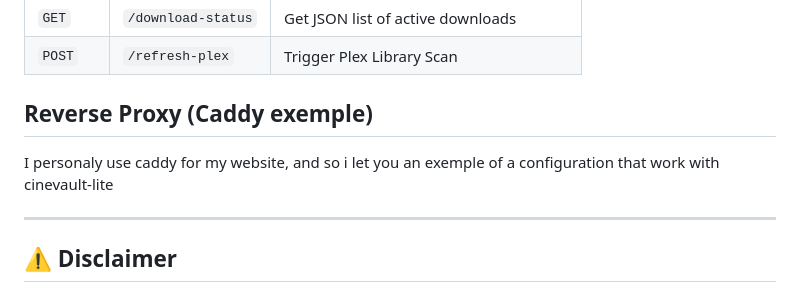
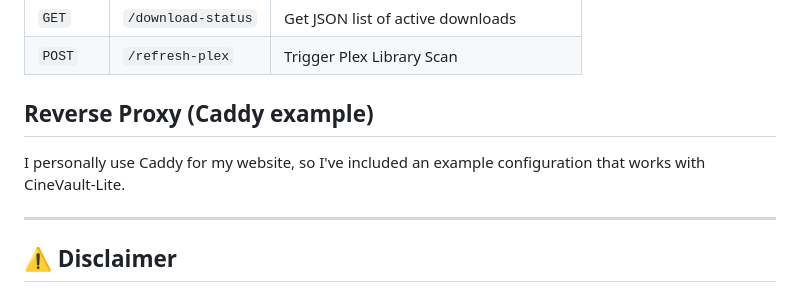
Before and after one commit to NoNoBzH22/CineVault-Lite, a Markdown page: README.md, the part around the change. GitHub-like rendering.

```diff
--- a/README.md
+++ b/README.md
@@ -111,8 +111,8 @@ If you want to integrate CineVault into other scripts, here are the available en
 | `GET` | `/download-status` | Get JSON list of active downloads |
 | `POST` | `/refresh-plex` | Trigger Plex Library Scan |
 
-## Reverse Proxy (Caddy exemple)
-I personaly use caddy for my website, and so i let you an exemple of a configuration that work with cinevault-lite
+## Reverse Proxy (Caddy example)
+I personally use Caddy for my website, so I've included an example configuration that works with CineVault-Lite.
 
 ---
 
```
